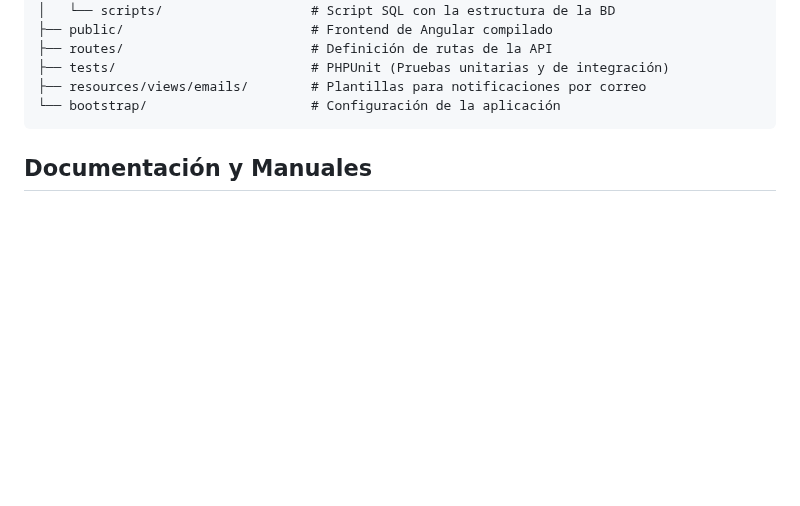
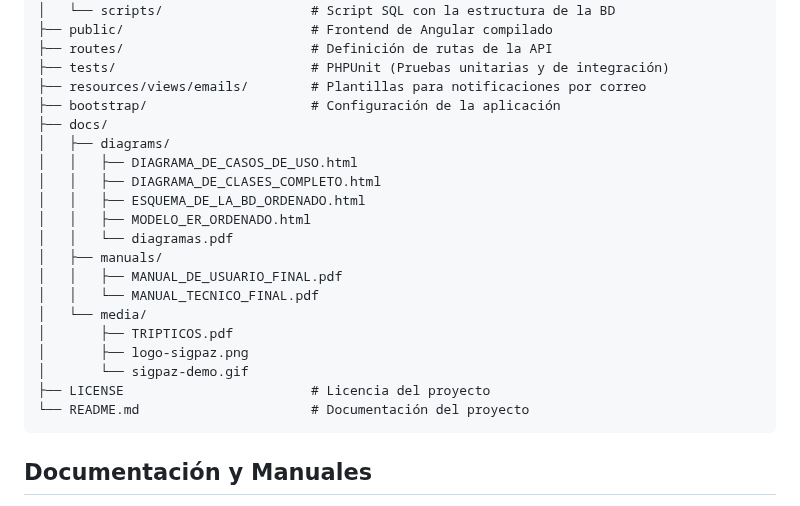
Before and after one commit to andrea-lopez-dev/sigpaz, a Markdown page: README.md, the part around one of its changes. GitHub-like rendering; blank space fills up the shorter version.

````diff
--- a/README.md
+++ b/README.md
@@ -38,7 +38,23 @@
 ├── routes/                        # Definición de rutas de la API
 ├── tests/                         # PHPUnit (Pruebas unitarias y de integración)
 ├── resources/views/emails/        # Plantillas para notificaciones por correo
-└── bootstrap/                     # Configuración de la aplicación
+├── bootstrap/                     # Configuración de la aplicación
+├── docs/
+│   ├── diagrams/
+│   │   ├── DIAGRAMA_DE_CASOS_DE_USO.html
+│   │   ├── DIAGRAMA_DE_CLASES_COMPLETO.html
+│   │   ├── ESQUEMA_DE_LA_BD_ORDENADO.html
+│   │   ├── MODELO_ER_ORDENADO.html
+│   │   └── diagramas.pdf
+│   ├── manuals/
+│   │   ├── MANUAL_DE_USUARIO_FINAL.pdf
+│   │   └── MANUAL_TECNICO_FINAL.pdf
+│   └── media/
+│       ├── TRIPTICOS.pdf
+│       ├── logo-sigpaz.png
+│       └── sigpaz-demo.gif
+├── LICENSE                        # Licencia del proyecto
+└── README.md                      # Documentación del proyecto
 ```
 
 
````
Also changed, not shown: other parts of README.md (+1 -1 lines).
